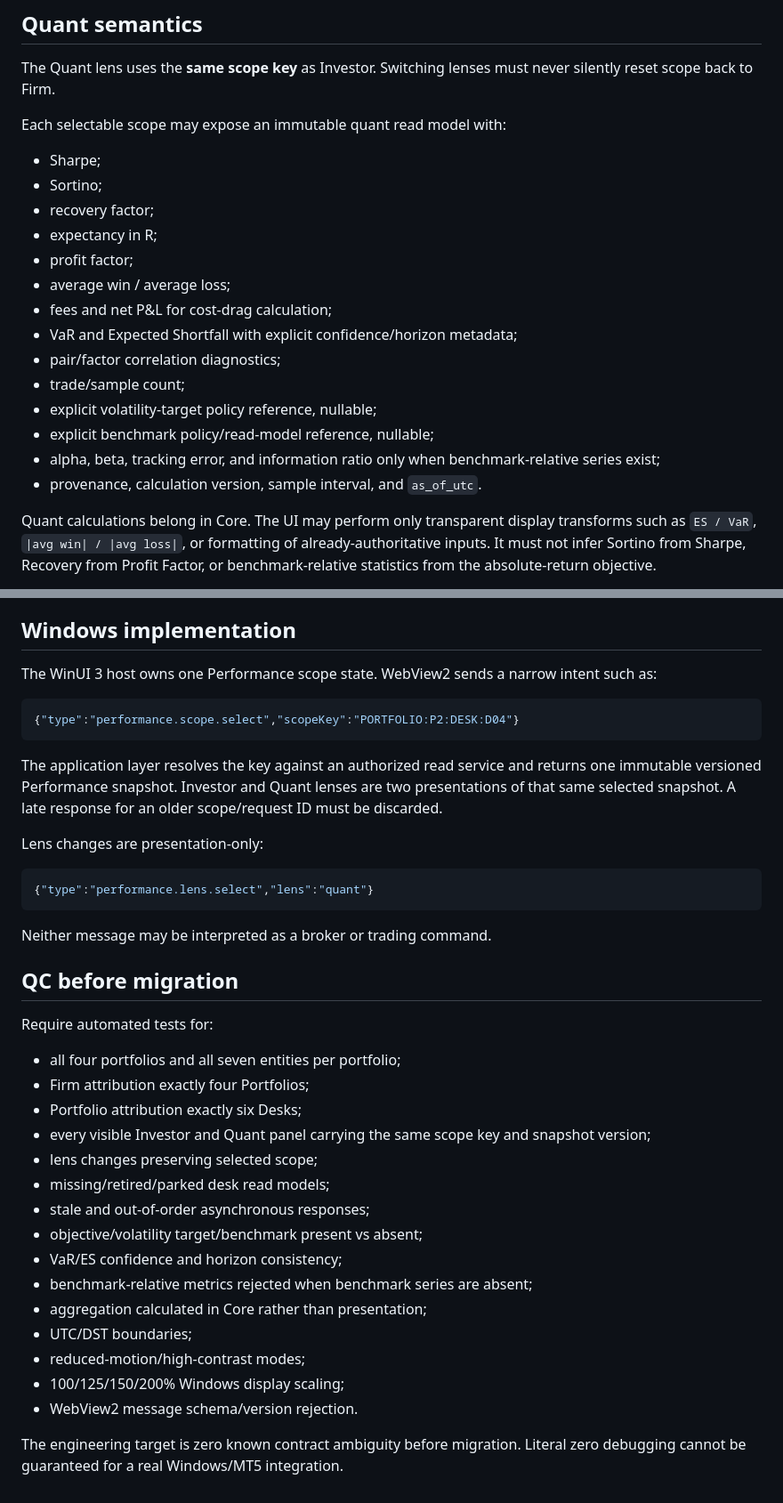
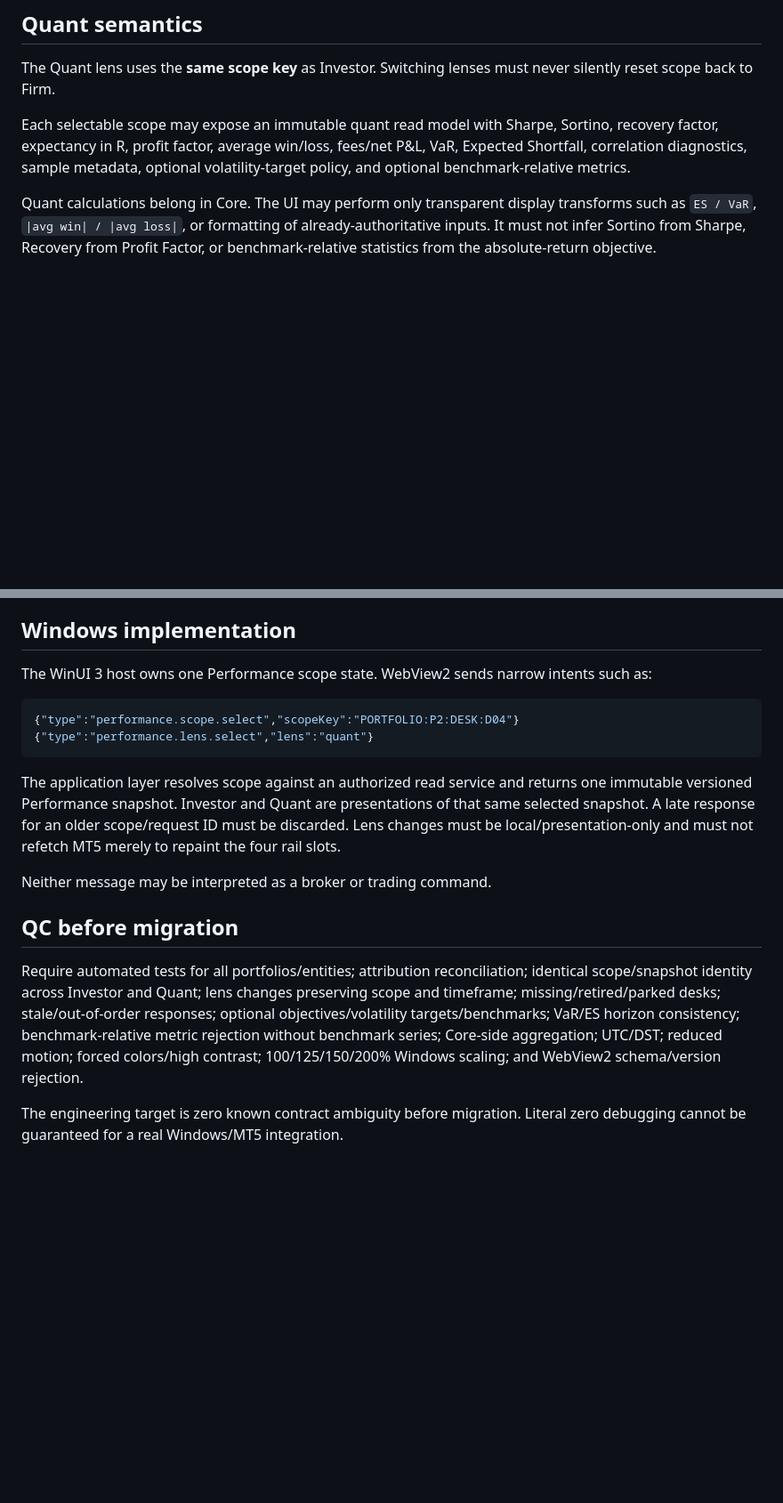
Before and after one commit to AnhTranHarris/MT5_Firm_Dusty_Dragon, a Markdown page: ui_lab/pc_command_center/PERFORMANCE_SCOPE_WINDOWS_HANDOFF.md, 2 parts joined by grey strips. Shown at 89% size. Drawn GitHub-style; blank space fills up the shorter version.

Commit message:
docs(ui): record lens-aware quant rail contract

````diff
--- a/ui_lab/pc_command_center/PERFORMANCE_SCOPE_WINDOWS_HANDOFF.md
+++ b/ui_lab/pc_command_center/PERFORMANCE_SCOPE_WINDOWS_HANDOFF.md
@@ -32,22 +54,7 @@ Production attribution rows are supplied by Core and reconcile to the selected p
 
 The Quant lens uses the **same scope key** as Investor. Switching lenses must never silently reset scope back to Firm.
 
-Each selectable scope may expose an immutable quant read model with:
-
-- Sharpe;
-- Sortino;
-- recovery factor;
-- expectancy in R;
-- profit factor;
-- average win / average loss;
-- fees and net P&L for cost-drag calculation;
-- VaR and Expected Shortfall with explicit confidence/horizon metadata;
-- pair/factor correlation diagnostics;
-- trade/sample count;
-- explicit volatility-target policy reference, nullable;
-- explicit benchmark policy/read-model reference, nullable;
-- alpha, beta, tracking error, and information ratio only when benchmark-relative series exist;
-- provenance, calculation version, sample interval, and `as_of_utc`.
+Each selectable scope may expose an immutable quant read model with Sharpe, Sortino, recovery factor, expectancy in R, profit factor, average win/loss, fees/net P&L, VaR, Expected Shortfall, correlation diagnostics, sample metadata, optional volatility-target policy, and optional benchmark-relative metrics.
 
 Quant calculations belong in Core. The UI may perform only transparent display transforms such as `ES / VaR`, `|avg win| / |avg loss|`, or formatting of already-authoritative inputs. It must not infer Sortino from Sharpe, Recovery from Profit Factor, or benchmark-relative statistics from the absolute-return objective.
 
@@ -83,40 +88,19 @@ Do not pass raw `MetaTrader5.account_info()`, `history_deals_get()`, terminal ob
 
 ## Windows implementation
 
-The WinUI 3 host owns one Performance scope state. WebView2 sends a narrow intent such as:
+The WinUI 3 host owns one Performance scope state. WebView2 sends narrow intents such as:
 
 ```json
 {"type":"performance.scope.select","scopeKey":"PORTFOLIO:P2:DESK:D04"}
+{"type":"performance.lens.select","lens":"quant"}
 ```
 
-The application layer resolves the key against an authorized read service and returns one immutable versioned Performance snapshot. Investor and Quant lenses are two presentations of that same selected snapshot. A late response for an older scope/request ID must be discarded.
-
-Lens changes are presentation-only:
-
-```json
-{"type":"performance.lens.select","lens":"quant"}
-```
+The application layer resolves scope against an authorized read service and returns one immutable versioned Performance snapshot. Investor and Quant are presentations of that same selected snapshot. A late response for an older scope/request ID must be discarded. Lens changes must be local/presentation-only and must not refetch MT5 merely to repaint the four rail slots.
 
 Neither message may be interpreted as a broker or trading command.
 
 ## QC before migration
 
-Require automated tests for:
-
-- all four portfolios and all seven entities per portfolio;
-- Firm attribution exactly four Portfolios;
-- Portfolio attribution exactly six Desks;
-- every visible Investor and Quant panel carrying the same scope key and snapshot version;
-- lens changes preserving selected scope;
-- missing/retired/parked desk read models;
-- stale and out-of-order asynchronous responses;
-- objective/volatility target/benchmark present vs absent;
-- VaR/ES confidence and horizon consistency;
-- benchmark-relative metrics rejected when benchmark series are absent;
-- aggregation calculated in Core rather than presentation;
-- UTC/DST boundaries;
-- reduced-motion/high-contrast modes;
-- 100/125/150/200% Windows display scaling;
-- WebView2 message schema/version rejection.
+Require automated tests for all portfolios/entities; attribution reconciliation; identical scope/snapshot identity across Investor and Quant; lens changes preserving scope and timeframe; missing/retired/parked desks; stale/out-of-order responses; optional objectives/volatility targets/benchmarks; VaR/ES horizon consistency; benchmark-relative metric rejection without benchmark series; Core-side aggregation; UTC/DST; reduced motion; forced colors/high contrast; 100/125/150/200% Windows scaling; and WebView2 schema/version rejection.
 
 The engineering target is zero known contract ambiguity before migration. Literal zero debugging cannot be guaranteed for a real Windows/MT5 integration.
````
Also changed, not shown: other parts of ui_lab/pc_command_center/PERFORMANCE_SCOPE_WINDOWS_HANDOFF.md (+22 -2 lines).
